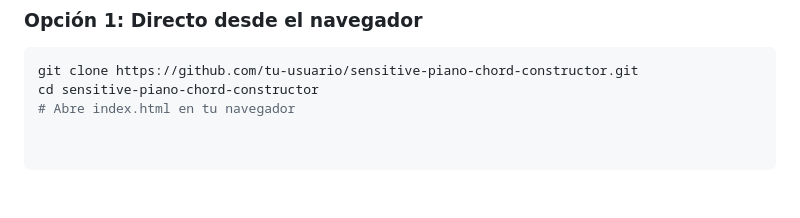
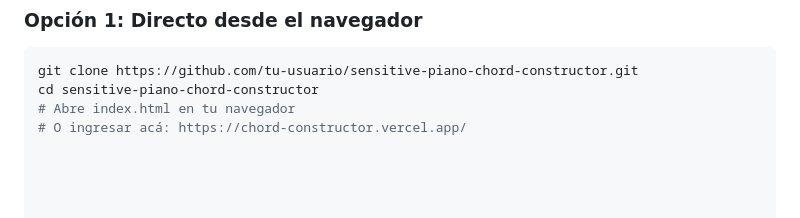
Before and after one commit to coronelguillermo85-art/ChordConstructor, a Markdown page: README.md, the part around the change. GitHub-like rendering.

```diff
--- a/README.md
+++ b/README.md
@@ -85,3 +85,4 @@ Aplicación web interactiva todo-en-uno para aprender **piano**, **armonía** y
 git clone https://github.com/tu-usuario/sensitive-piano-chord-constructor.git
 cd sensitive-piano-chord-constructor
 # Abre index.html en tu navegador
+# O ingresar acá: https://chord-constructor.vercel.app/
```
